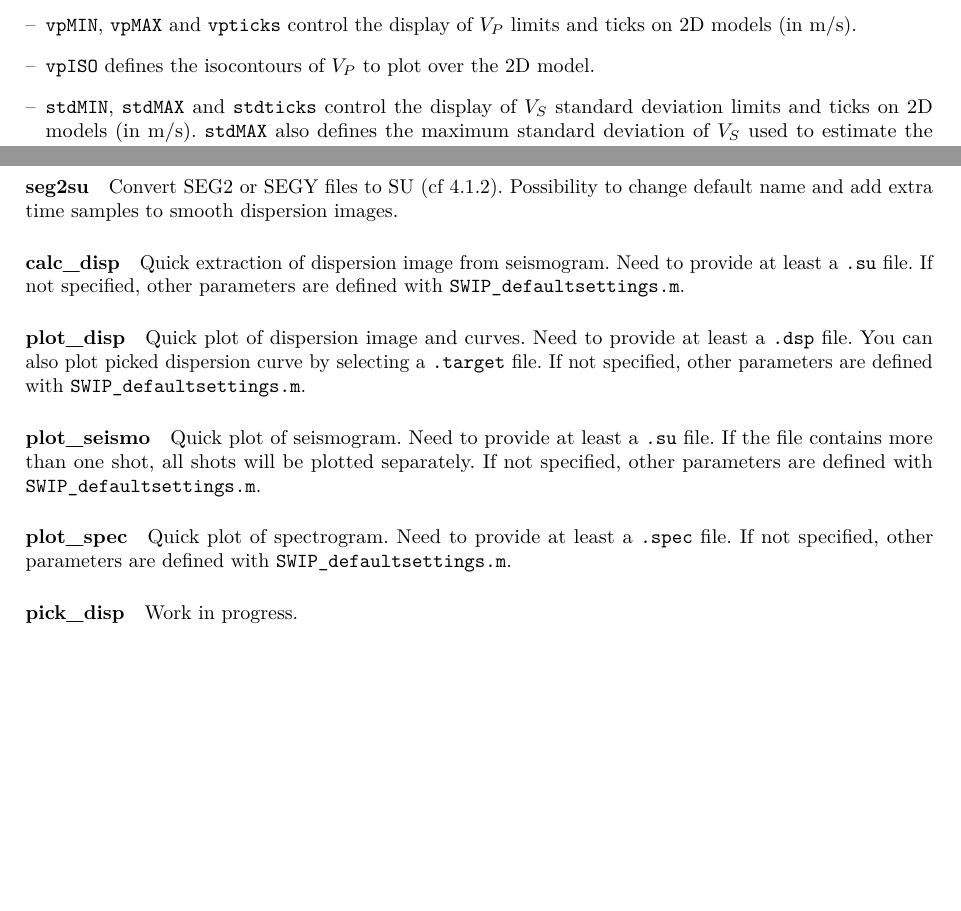
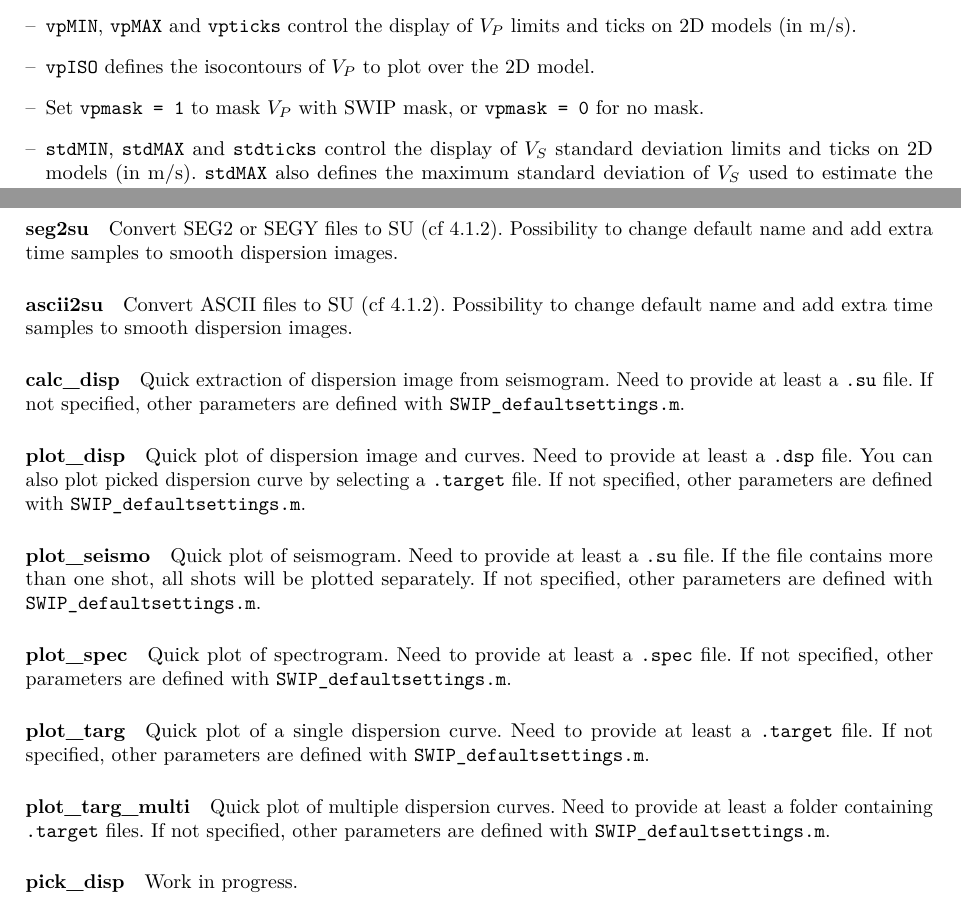
Before and after one commit to spasquet/SWIP, a LaTeX document (docs/manual/latex/SWIP_manual.tex): two parts of pages 33 and 35 of 35, joined at a grey line, cut so that both start at the same text, the shorter picture padded with empty space. Compiled offline with pdfLaTeX.

Commit message:
Version 1.4 Updated manual Updated defaultsettings (figure titles) Add new stack option (experimental) Stacked spectrogram for flim estimation (module A) "No target" bug corrected in module C Resampling bug corrected in module A, C, D1 and D2 Add option for phase velocity isocontour (module A and D2) Add masking option for Vp (module D2) Add export phase velocity in xzv files (module D2) Add "ascii2su" tool to convert ascii files in su format Add "plot_targ" and "plot_targ_multi" tool to plot dispersion curves

```diff
--- a/docs/manual/latex/SWIP_manual.tex
+++ b/docs/manual/latex/SWIP_manual.tex
@@ -20,7 +20,7 @@
 \title{\Huge{\textbf{SWIP User's Manual}}}
 \author{\Large{Sylvain Pasquet} (\url{pasquet.syl@gmail.com})}
 
-\date{\LARGE{Version 1.3: November 2016}\\[2ex]
+\date{\LARGE{Version 1.4: January 2017}\\[2ex]
 \large\url{https://github.com/SWIPdev/SWIP/releases}\\
 \vspace{2.5cm}
 \large{The Surface-Wave dispersion Inversion and Profiling software is supported by:\\
@@ -1253,6 +1256,8 @@ Set \verb|plotiso = 6| to plot auxiliary data isocontours.
 
 \item \verb|vpISO| defines the isocontours of $V_P$ to plot over the 2D model.
 
+\item Set \verb|vpmask = 1| to mask $V_P$ with SWIP mask, or \verb|vpmask = 0| for no mask.
+
 \item \verb|stdMIN|, \verb|stdMAX| and \verb|stdticks| control the display of $V_S$ standard deviation limits and ticks on 2D models (in m/s). \verb|stdMAX| also defines the maximum standard deviation of $V_S$ used to estimate the investigation depth when \verb|plotDOI = 2| or \verb|maskDOI = 2|.
 
 \item \verb|stdISO| defines the isocontours of $V_S$ standard deviation to plot over the 2D model.
@@ -1285,6 +1290,9 @@ Some additionnal tools to perform separate steps of the SWIP workflow are availa
 \paragraph{seg2su}
 Convert SEG2 or SEGY files to SU (cf \ref{sec:seg2su}). Possibility to change default name and add extra time samples to smooth dispersion images.
 
+\paragraph{ascii2su}
+Convert ASCII files to SU (cf \ref{sec:seg2su}). Possibility to change default name and add extra time samples to smooth dispersion images.
+
 \paragraph{calc\_disp}
 Quick extraction of dispersion image from seismogram. Need to provide at least a \verb|.su| file. If not specified, other parameters are defined with \verb|SWIP_defaultsettings.m|.
 
@@ -1296,6 +1304,12 @@ Quick plot of seismogram. Need to provide at least a \verb|.su| file. If the fil
 
 \paragraph{plot\_spec}
 Quick plot of spectrogram. Need to provide at least a \verb|.spec| file. If not specified, other parameters are defined with \verb|SWIP_defaultsettings.m|.
+
+\paragraph{plot\_targ}
+Quick plot of a single dispersion curve. Need to provide at least a \verb|.target| file. If not specified, other parameters are defined with \verb|SWIP_defaultsettings.m|.
+
+\paragraph{plot\_targ\_multi}
+Quick plot of multiple dispersion curves. Need to provide at least a folder containing \verb|.target| files. If not specified, other parameters are defined with \verb|SWIP_defaultsettings.m|.
 
 \paragraph{pick\_disp}
 Work in progress.
```
Also changed, not shown: docs/manual/SWIP_manual.pdf, docs/manual/latex/SWIP_manual.tex (5 more changed lines), 16 other files.
